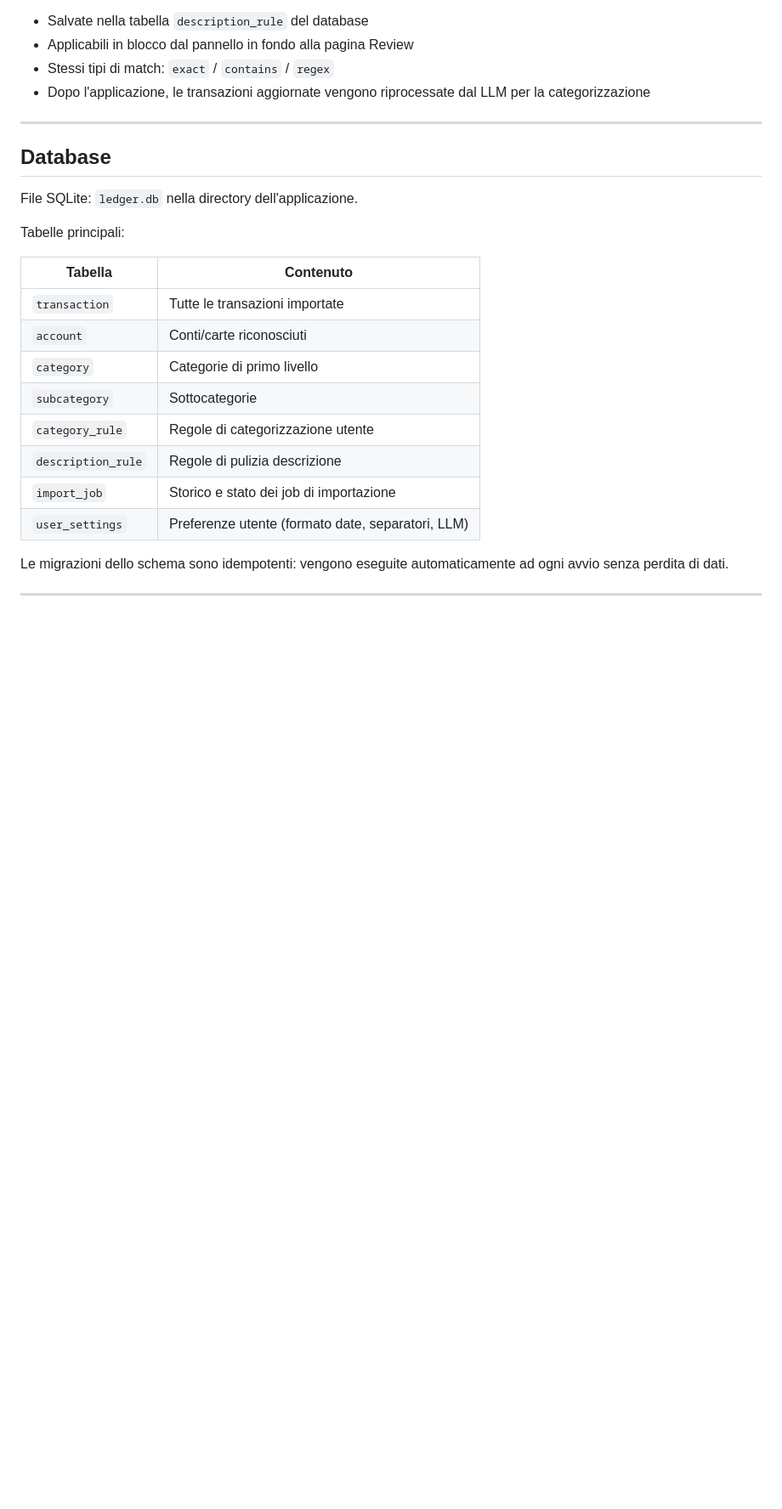
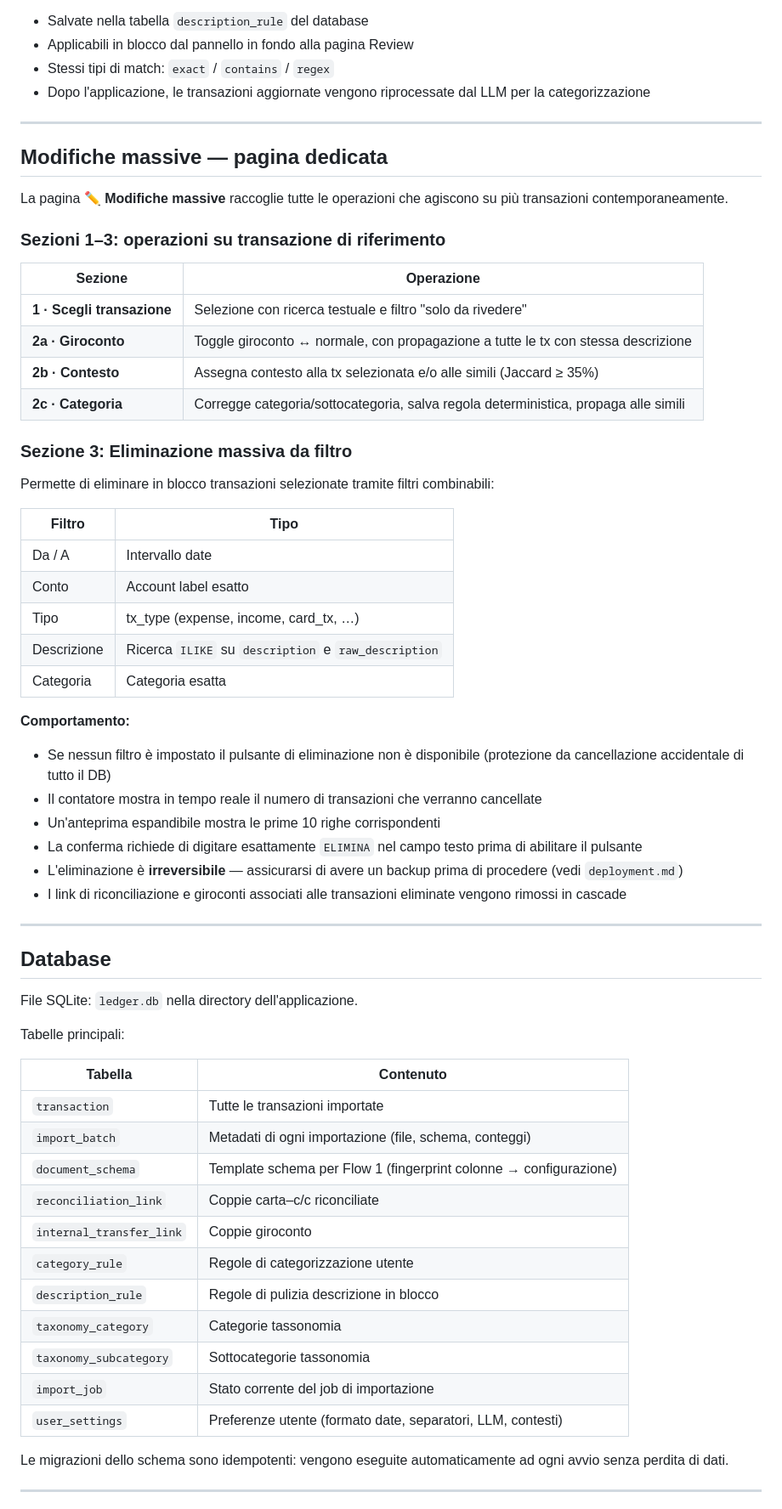
Before and after one commit to drake69/spendify, a Markdown page: docs/reference_guide.md, the part around one of its changes. Shown at 85% size. Rendered like a GitHub page; blank space fills up the shorter version.

```diff
--- a/docs/reference_guide.md
+++ b/docs/reference_guide.md
@@ -164,6 +169,41 @@ Distinte dalle regole di categorizzazione. Servono a sostituire descrizioni grez
 
 ---
 
+## Modifiche massive — pagina dedicata
+
+La pagina **✏️ Modifiche massive** raccoglie tutte le operazioni che agiscono su più transazioni contemporaneamente.
+
+### Sezioni 1–3: operazioni su transazione di riferimento
+
+| Sezione | Operazione |
+|---------|-----------|
+| **1 · Scegli transazione** | Selezione con ricerca testuale e filtro "solo da rivedere" |
+| **2a · Giroconto** | Toggle giroconto ↔ normale, con propagazione a tutte le tx con stessa descrizione |
+| **2b · Contesto** | Assegna contesto alla tx selezionata e/o alle simili (Jaccard ≥ 35%) |
+| **2c · Categoria** | Corregge categoria/sottocategoria, salva regola deterministica, propaga alle simili |
+
+### Sezione 3: Eliminazione massiva da filtro
+
+Permette di eliminare in blocco transazioni selezionate tramite filtri combinabili:
+
+| Filtro | Tipo |
+|--------|------|
+| Da / A | Intervallo date |
+| Conto | Account label esatto |
+| Tipo | tx_type (expense, income, card_tx, …) |
+| Descrizione | Ricerca `ILIKE` su `description` e `raw_description` |
+| Categoria | Categoria esatta |
+
+**Comportamento:**
+- Se nessun filtro è impostato il pulsante di eliminazione non è disponibile (protezione da cancellazione accidentale di tutto il DB)
+- Il contatore mostra in tempo reale il numero di transazioni che verranno cancellate
+- Un'anteprima espandibile mostra le prime 10 righe corrispondenti
+- La conferma richiede di digitare esattamente `ELIMINA` nel campo testo prima di abilitare il pulsante
+- L'eliminazione è **irreversibile** — assicurarsi di avere un backup prima di procedere (vedi `deployment.md`)
+- I link di riconciliazione e giroconti associati alle transazioni eliminate vengono rimossi in cascade
+
+---
+
 ## Database
 
 File SQLite: `ledger.db` nella directory dell'applicazione.
@@ -173,13 +213,16 @@ Tabelle principali:
 | Tabella | Contenuto |
 |---|---|
 | `transaction` | Tutte le transazioni importate |
-| `account` | Conti/carte riconosciuti |
-| `category` | Categorie di primo livello |
-| `subcategory` | Sottocategorie |
+| `import_batch` | Metadati di ogni importazione (file, schema, conteggi) |
+| `document_schema` | Template schema per Flow 1 (fingerprint colonne → configurazione) |
+| `reconciliation_link` | Coppie carta–c/c riconciliate |
+| `internal_transfer_link` | Coppie giroconto |
 | `category_rule` | Regole di categorizzazione utente |
-| `description_rule` | Regole di pulizia descrizione |
-| `import_job` | Storico e stato dei job di importazione |
-| `user_settings` | Preferenze utente (formato date, separatori, LLM) |
+| `description_rule` | Regole di pulizia descrizione in blocco |
+| `taxonomy_category` | Categorie tassonomia |
+| `taxonomy_subcategory` | Sottocategorie tassonomia |
+| `import_job` | Stato corrente del job di importazione |
+| `user_settings` | Preferenze utente (formato date, separatori, LLM, contesti) |
 
 Le migrazioni dello schema sono idempotenti: vengono eseguite automaticamente ad ogni avvio senza perdita di dati.
 
```
Also changed, not shown: other parts of docs/reference_guide.md (+14 -9 lines), README.it.md (+9 -5 lines), README.md (+9 -5 lines).
